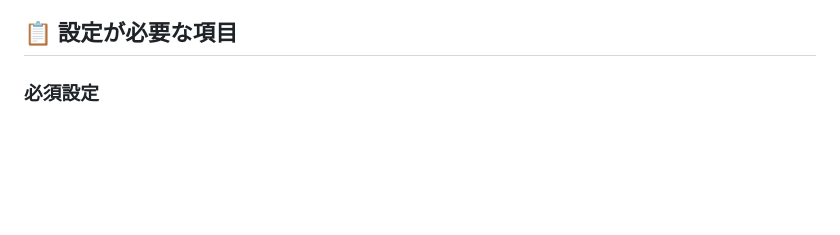
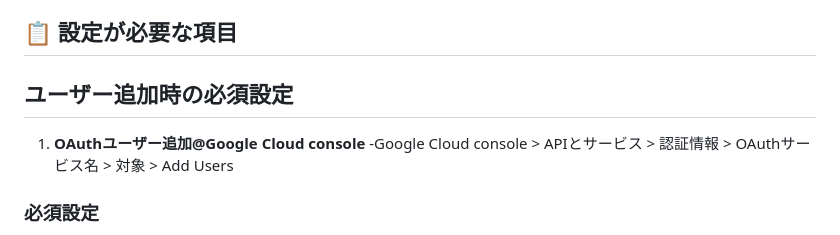
Before and after one commit to OZU-Inc/location-scout-extension-public, a Markdown page: README.md, the part around the change. GitHub-like rendering; blank space fills up the shorter version.

Commit message:
Update README.md
comment added to L95

```diff
--- a/README.md
+++ b/README.md
@@ -91,6 +91,9 @@
 - システムページでの適切なエラー表示
 
 ## 📋 設定が必要な項目
+
+## ユーザー追加時の必須設定
+1. **OAuthユーザー追加@Google Cloud console** -Google Cloud console > APIとサービス > 認証情報 > OAuthサービス名 > 対象 > Add Users
 
 ### 必須設定
 1. **OpenAI APIキー** - 拡張機能の設定画面で入力（`sk-`から始まる完全なキー）
```
